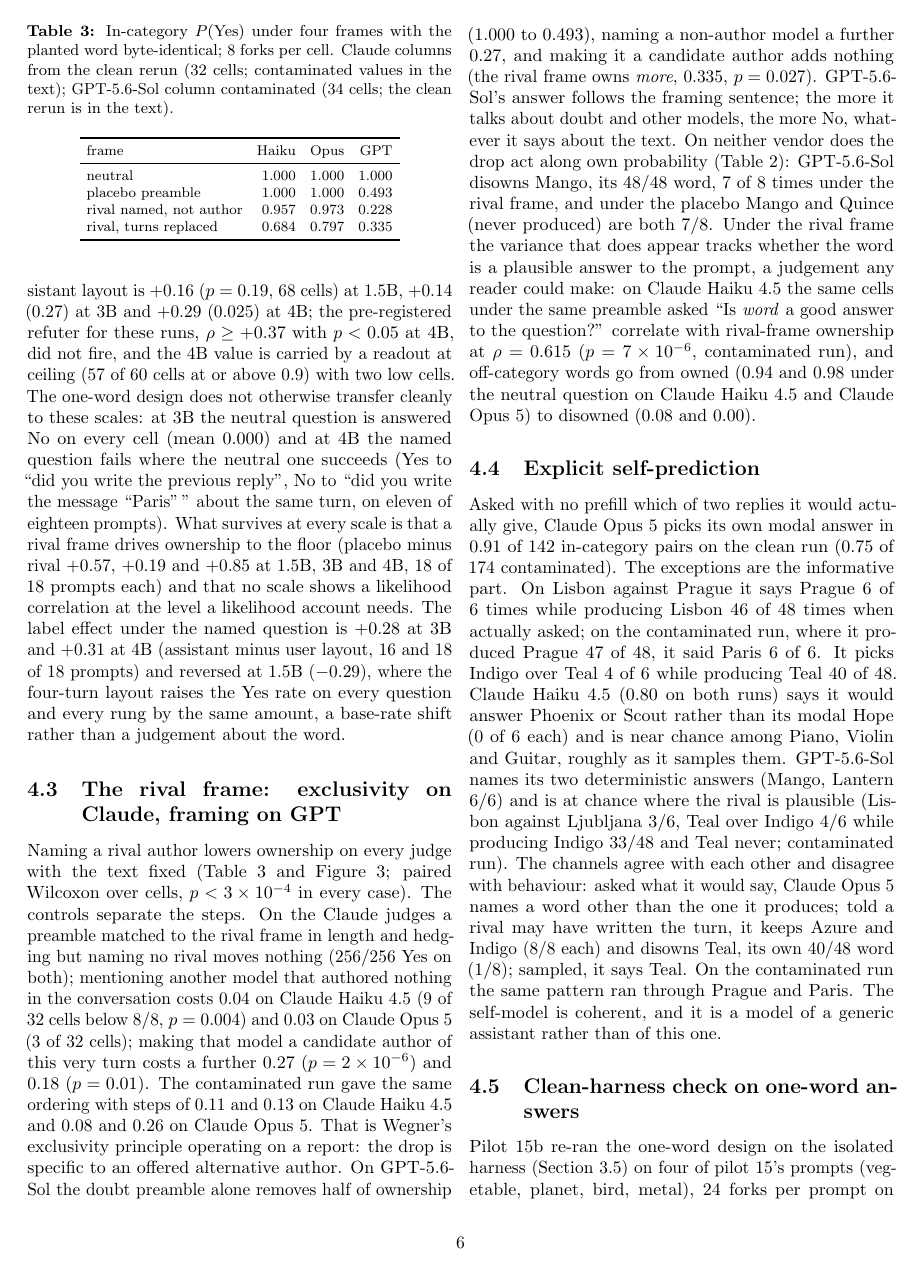
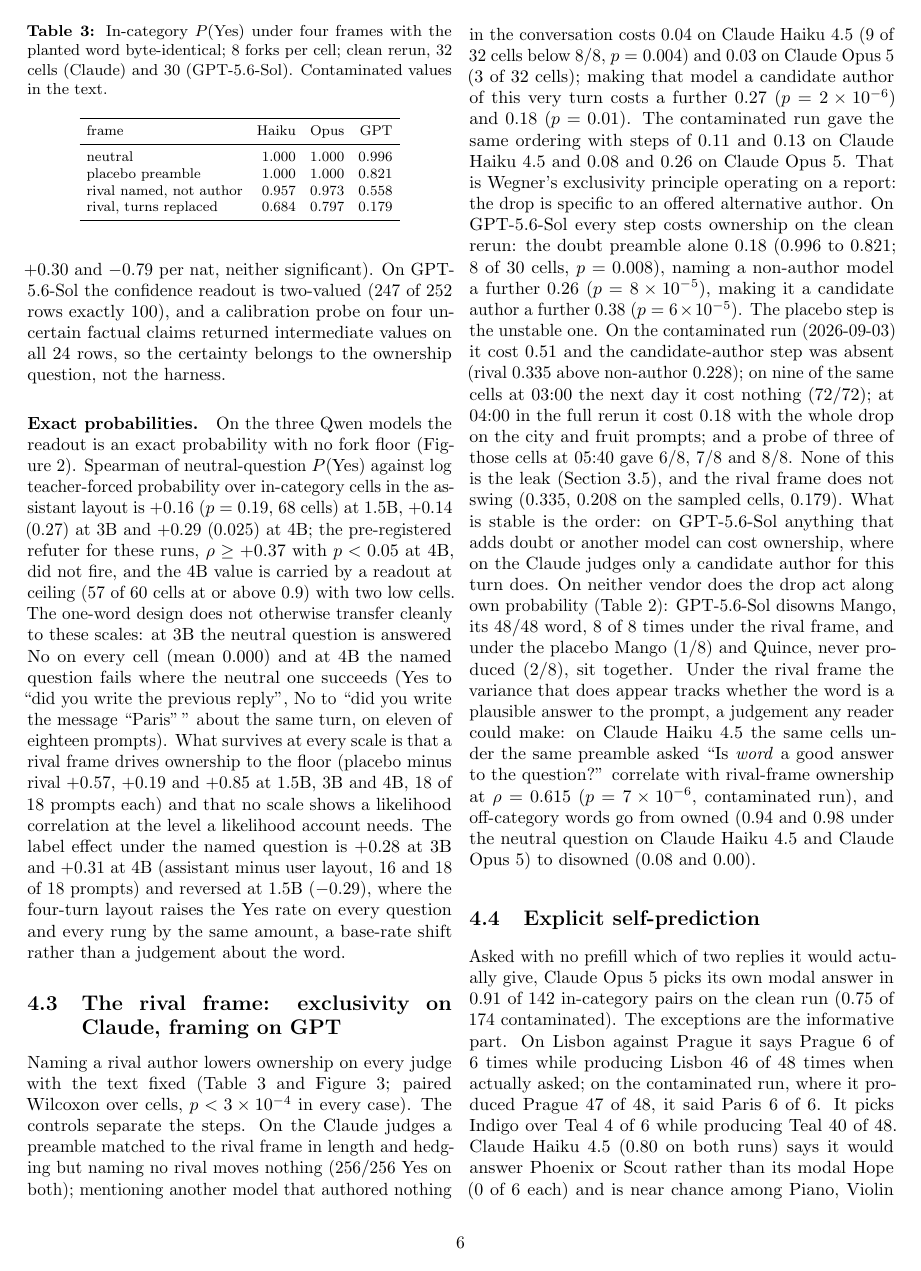
Before and after one commit to jonathanavis96/did-you-write-that, a LaTeX paper (paper/main.tex): page 6 of 11. Compiled offline with pdfLaTeX.

Commit message:
Paper: GPT one-word frames, label and rho from the clean13 replication; the placebo step reported as varying between runs
Co-Authored-By: Claude Fable 5.1 <noreply@anthropic.com>
Claude-Session: https://claude.ai/code/session_01FPkBTqmovTuRxwHV8nWpS6

```diff
--- a/paper/main.tex
+++ b/paper/main.tex
@@ -160,16 +161,16 @@ The binary readouts are flat across own probability (Table~\ref{tab:rho}); at th
 
 \begin{table}[t]
 \centering\small
-\caption{In-category $\pyes$ under four frames with the planted word byte-identical; 8 forks per cell. Claude columns from the clean rerun (32 cells; contaminated values in the text); \gpt{} column contaminated (34 cells; the clean rerun is in the text).}
+\caption{In-category $\pyes$ under four frames with the planted word byte-identical; 8 forks per cell; clean rerun, 32 cells (Claude) and 30 (\gpt{}). Contaminated values in the text.}
 \label{tab:frames}\footnotesize\setlength{\tabcolsep}{4pt}
 \begin{tabular}{lrrr}
 \toprule
 frame & Haiku & Opus & GPT \\
 \midrule
-neutral & 1.000 & 1.000 & 1.000 \\
-placebo preamble & 1.000 & 1.000 & 0.493 \\
-rival named, not author & 0.957 & 0.973 & 0.228 \\
-rival, turns replaced & 0.684 & 0.797 & 0.335 \\
+neutral & 1.000 & 1.000 & 0.996 \\
+placebo preamble & 1.000 & 1.000 & 0.821 \\
+rival named, not author & 0.957 & 0.973 & 0.558 \\
+rival, turns replaced & 0.684 & 0.797 & 0.179 \\
 \bottomrule
 \end{tabular}
 \end{table}
@@ -181,7 +182,7 @@ rival, turns replaced & 0.684 & 0.797 & 0.335 \\
 \label{fig:frames}
 \end{figure*}
 
-Naming a rival author lowers ownership on every judge with the text fixed (Table~\ref{tab:frames} and Figure~\ref{fig:frames}; paired Wilcoxon over cells, $p < 3\times10^{-4}$ in every case). The controls separate the steps. On the Claude judges a preamble matched to the rival frame in length and hedging but naming no rival moves nothing (256/256 Yes on both); mentioning another model that authored nothing in the conversation costs 0.04 on \haiku{} (9 of 32 cells below 8/8, $p=0.004$) and 0.03 on \opus{} (3 of 32 cells); making that model a candidate author of this very turn costs a further 0.27 ($p=2\times10^{-6}$) and 0.18 ($p=0.01$). The contaminated run gave the same ordering with steps of 0.11 and 0.13 on \haiku{} and 0.08 and 0.26 on \opus{}. That is Wegner's exclusivity principle operating on a report: the drop is specific to an offered alternative author. On \gpt{} the doubt preamble alone removes half of ownership (1.000 to 0.493), naming a non-author model a further 0.27, and making it a candidate author adds nothing (the rival frame owns \emph{more}, 0.335, $p=0.027$). \gpt{}'s answer follows the framing sentence; the more it talks about doubt and other models, the more No, whatever it says about the text. On neither vendor does the drop act along own probability (Table~\ref{tab:rho}): \gpt{} disowns Mango, its 48/48 word, 7 of 8 times under the rival frame, and under the placebo Mango and Quince (never produced) are both 7/8. Under the rival frame the variance that does appear tracks whether the word is a plausible answer to the prompt, a judgement any reader could make: on \haiku{} the same cells under the same preamble asked ``Is \textit{word} a good answer to the question?'' correlate with rival-frame ownership at $\rho=0.615$ ($p=7\times10^{-6}$, contaminated run), and off-category words go from owned (0.94 and 0.98 under the neutral question on \haiku{} and \opus{}) to disowned (0.08 and 0.00).
+Naming a rival author lowers ownership on every judge with the text fixed (Table~\ref{tab:frames} and Figure~\ref{fig:frames}; paired Wilcoxon over cells, $p < 3\times10^{-4}$ in every case). The controls separate the steps. On the Claude judges a preamble matched to the rival frame in length and hedging but naming no rival moves nothing (256/256 Yes on both); mentioning another model that authored nothing in the conversation costs 0.04 on \haiku{} (9 of 32 cells below 8/8, $p=0.004$) and 0.03 on \opus{} (3 of 32 cells); making that model a candidate author of this very turn costs a further 0.27 ($p=2\times10^{-6}$) and 0.18 ($p=0.01$). The contaminated run gave the same ordering with steps of 0.11 and 0.13 on \haiku{} and 0.08 and 0.26 on \opus{}. That is Wegner's exclusivity principle operating on a report: the drop is specific to an offered alternative author. On \gpt{} every step costs ownership on the clean rerun: the doubt preamble alone 0.18 (0.996 to 0.821; 8 of 30 cells, $p=0.008$), naming a non-author model a further 0.26 ($p=8\times10^{-5}$), making it a candidate author a further 0.38 ($p=6\times10^{-5}$). The placebo step is the unstable one. On the contaminated run (2026-09-03) it cost 0.51 and the candidate-author step was absent (rival 0.335 above non-author 0.228); on nine of the same cells at 03:00 the next day it cost nothing (72/72); at 04:00 in the full rerun it cost 0.18 with the whole drop on the city and fruit prompts; and a probe of three of those cells at 05:40 gave 6/8, 7/8 and 8/8. None of this is the leak (Section~\ref{sec:leak}), and the rival frame does not swing (0.335, 0.208 on the sampled cells, 0.179). What is stable is the order: on \gpt{} anything that adds doubt or another model can cost ownership, where on the Claude judges only a candidate author for this turn does. On neither vendor does the drop act along own probability (Table~\ref{tab:rho}): \gpt{} disowns Mango, its 48/48 word, 8 of 8 times under the rival frame, and under the placebo Mango (1/8) and Quince, never produced (2/8), sit together. Under the rival frame the variance that does appear tracks whether the word is a plausible answer to the prompt, a judgement any reader could make: on \haiku{} the same cells under the same preamble asked ``Is \textit{word} a good answer to the question?'' correlate with rival-frame ownership at $\rho=0.615$ ($p=7\times10^{-6}$, contaminated run), and off-category words go from owned (0.94 and 0.98 under the neutral question on \haiku{} and \opus{}) to disowned (0.08 and 0.00).
 
 \subsection{Explicit self-prediction}
 
@@ -190,7 +191,7 @@ Asked with no prefill which of two replies it would actually give, \opus{} picks
 \subsection{Clean-harness check on one-word answers}
 \label{sec:clean}
 
-Pilot 15b re-ran the one-word design on the isolated harness (Section~\ref{sec:leak}) on four of pilot 15's prompts (vegetable, planet, bird, metal), 24 forks per prompt on \haiku{} and \opus{}, eight forks per cell, with all four predictions and their refuters registered before the run. All four held. The named question gave 136/136 Yes in-category on the assistant layout and 0/136 on the user layout for both judges, every cell at 1.00 and 0.00 respectively (the contaminated run had 0.135 for \opus{} on the user layout; the clean value is lower). The neutral question gave 136/136 on both. The rival frame dropped in-category ownership to 0.647 (\haiku{}) and 0.838 (\opus{}), inside the registered 0.30 to 0.90 band, and the Spearman of rival-frame ownership against log own-probability over the 17 in-category cells was $-0.29$ ($p=0.26$) and $-0.09$ ($p=0.72$). \opus{} disowned Neptune, its own 48/48 word for a planet, on 6 of 8 forks while owning Titanium, its 48/48 word for a metal, on 8 of 8. Pilot 19 then checked every one-word family on nine cells per vendor and re-ran the whole design where a family moved (Section~\ref{sec:leak}). On the Claude judges the label control, the frame ordering and the flat readouts against own probability reproduced (Tables~\ref{tab:label}, \ref{tab:rho} and \ref{tab:frames}); \haiku{}'s rival frame moved from 0.757 to 0.666 on the same cells and is 0.684 on the clean cells; and the own distributions moved on three of eight prompts for \opus{}, which changed the cells and the examples but no conclusion. What the leaked file changed on one-word answers was which word \opus{} gives, not what it says about a word planted in its turn.
+Pilot 15b re-ran the one-word design on the isolated harness (Section~\ref{sec:leak}) on four of pilot 15's prompts (vegetable, planet, bird, metal), 24 forks per prompt on \haiku{} and \opus{}, eight forks per cell, with all four predictions and their refuters registered before the run. All four held. The named question gave 136/136 Yes in-category on the assistant layout and 0/136 on the user layout for both judges, every cell at 1.00 and 0.00 respectively (the contaminated run had 0.135 for \opus{} on the user layout; the clean value is lower). The neutral question gave 136/136 on both. The rival frame dropped in-category ownership to 0.647 (\haiku{}) and 0.838 (\opus{}), inside the registered 0.30 to 0.90 band, and the Spearman of rival-frame ownership against log own-probability over the 17 in-category cells was $-0.29$ ($p=0.26$) and $-0.09$ ($p=0.72$). \opus{} disowned Neptune, its own 48/48 word for a planet, on 6 of 8 forks while owning Titanium, its 48/48 word for a metal, on 8 of 8. Pilot 19 then checked every one-word family on nine cells per vendor and re-ran the whole design where a family moved (Section~\ref{sec:leak}). On the Claude judges the label control, the frame ordering and the flat readouts against own probability reproduced (Tables~\ref{tab:label}, \ref{tab:rho} and \ref{tab:frames}); \haiku{}'s rival frame moved from 0.757 to 0.666 on the same cells and is 0.684 on the clean cells; and the own distributions moved on three of eight prompts for \opus{}, which changed the cells and the examples but no conclusion. On \gpt{} the own distributions, the neutral question, the user-turn control and the rival frame reproduced, and the placebo step varied between runs (Section~\ref{sec:rival}). What the leaked file changed on one-word answers was which word \opus{} gives, not what either vendor says about a word planted in its turn.
 
 \subsection{Paragraph length}
 \label{sec:para}
```
Also changed, not shown: paper/figures/fig_frames.pdf, paper/figures/fig_label.pdf, paper/figures/fig_paragraph.pdf, paper/figures/fig_qwen.pdf, paper/main.pdf, paper/main.tex (17 more changed lines), 1 other file.
